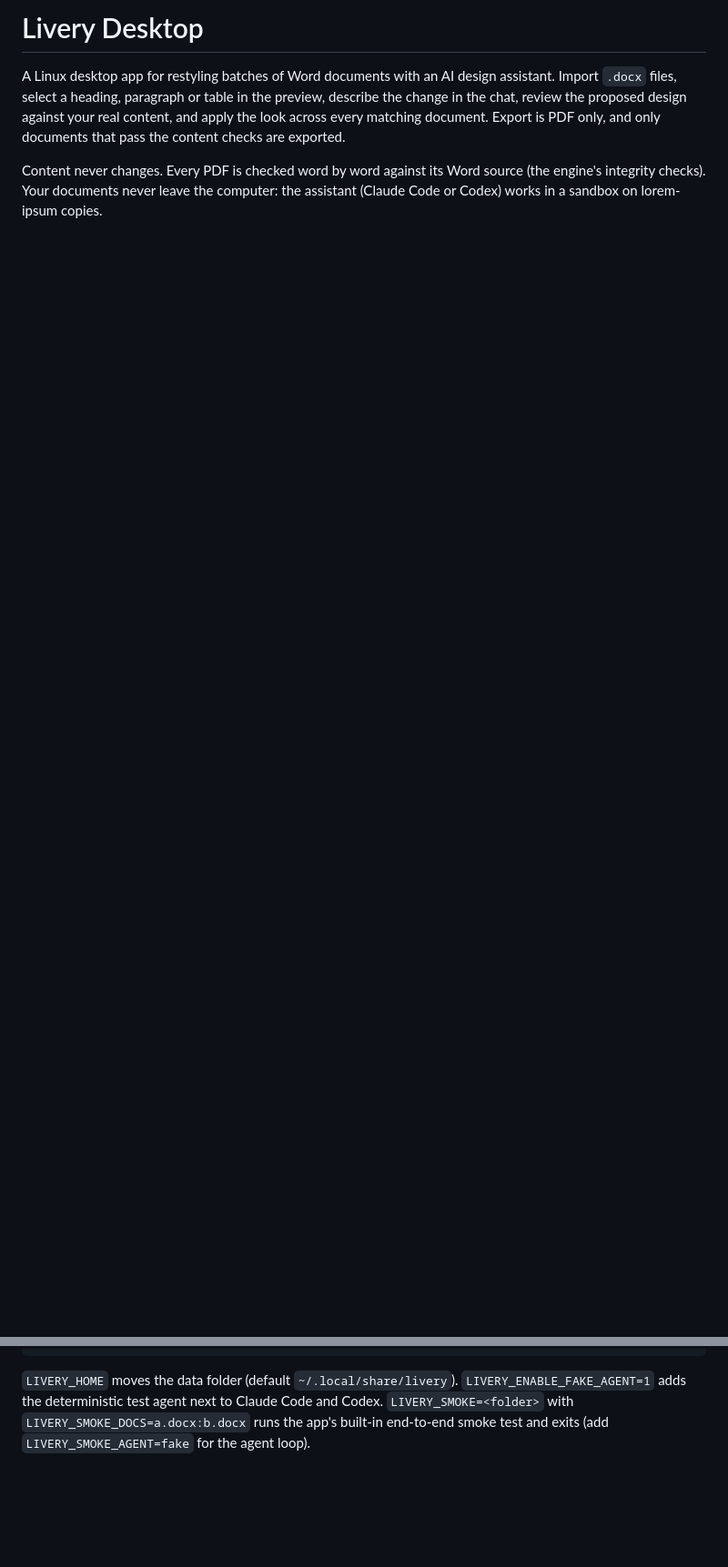
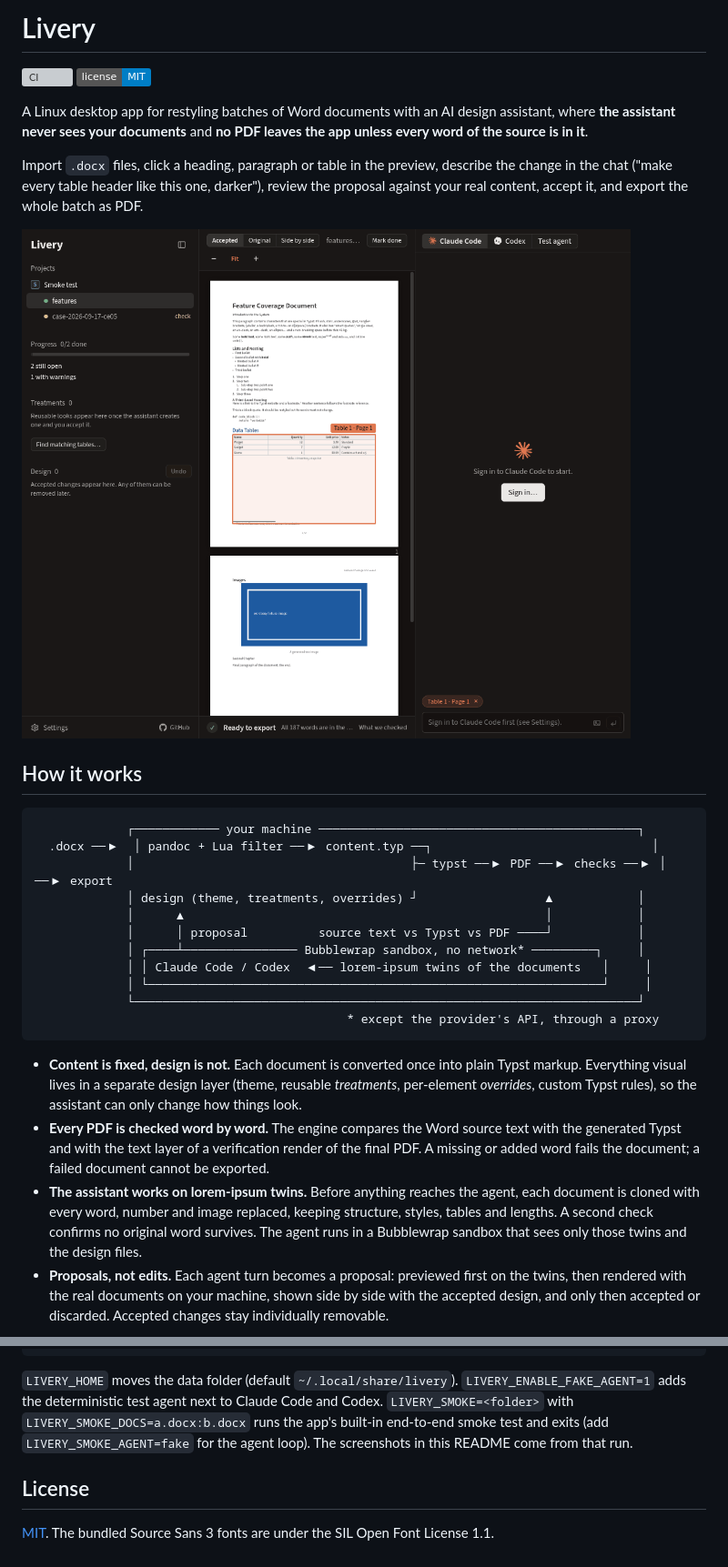
Before and after one commit to eddev00/livery, a Markdown page: README.md, 2 parts joined by grey strips. Shown at 91% size. Drawn GitHub-style; pictures changed too: docs/images/workflow.gif (added); badges without logos; blank space fills up the shorter version; grey boxes are pictures that could not be loaded.

````diff
--- a/README.md
+++ b/README.md
@@ -1,11 +1,45 @@
-# Livery Desktop
+# Livery
 
-A Linux desktop app for restyling batches of Word documents with an AI design assistant.
-Import `.docx` files, select a heading, paragraph or table in the preview, describe the change
-in the chat, review the proposed design against your real content, and apply the look across
-every matching document. Export is PDF only, and only documents that pass the content
-checks are exported.
+[![CI](https://github.com/eddev00/livery/actions/workflows/ci.yml/badge.svg)](https://github.com/eddev00/livery/actions/workflows/ci.yml)
+[![License: MIT](https://img.shields.io/badge/license-MIT-blue.svg)](LICENSE)
 
-Content never changes. Every PDF is checked word by word against its Word source (the engine's
-integrity checks). Your documents never leave the computer: the assistant
-(Claude Code or Codex) works in a sandbox on lorem-ipsum copies.
+A Linux desktop app for restyling batches of Word documents with an AI design assistant, where
+**the assistant never sees your documents** and **no PDF leaves the app unless every word of the
+source is in it**.
+
+Import `.docx` files, click a heading, paragraph or table in the preview, describe the change in
+the chat ("make every table header like this one, darker"), review the proposal against your real
+content, accept it, and export the whole batch as PDF.
+
+![Select a table, ask for a change, compare, accept](docs/images/workflow.gif)
+
+## How it works
+
+```
+             ┌──────────── your machine ─────────────────────────────────────────────┐
+  .docx ──▶  │ pandoc + Lua filter ──▶ content.typ ──┐                               │
+             │                                       ├─ typst ──▶ PDF ──▶ checks ──▶ │ ──▶ export
+             │ design (theme, treatments, overrides) ┘                  ▲            │
+             │      ▲                                                   │            │
+             │      │ proposal          source text vs Typst vs PDF ────┘            │
+             │ ┌────┴──────────────── Bubblewrap sandbox, no network* ─────────┐     │
+             │ │ Claude Code / Codex  ◀── lorem-ipsum twins of the documents   │     │
+             │ └────────────────────────────────────────────────────────────────┘     │
+             └───────────────────────────────────────────────────────────────────────┘
+                                            * except the provider's API, through a proxy
+```
+
+- **Content is fixed, design is not.** Each document is converted once into plain Typst markup.
+  Everything visual lives in a separate design layer (theme, reusable *treatments*, per-element
+  *overrides*, custom Typst rules), so the assistant can only change how things look.
+- **Every PDF is checked word by word.** The engine compares the Word source text with the
+  generated Typst and with the text layer of a verification render of the final PDF. A missing or
+  added word fails the document; a failed document cannot be exported.
+- **The assistant works on lorem-ipsum twins.** Before anything reaches the agent, each document
+  is cloned with every word, number and image replaced, keeping structure, styles, tables and
+  lengths. A second check confirms no original word survives. The agent runs in a Bubblewrap
+  sandbox that sees only those twins and the design files.
+- **Proposals, not edits.** Each agent turn becomes a proposal: previewed first on the twins, then
+  rendered with the real documents on your machine, shown side by side with the accepted design,
+  and only then accepted or discarded. Accepted changes stay individually removable.
+
@@ -51,4 +121,9 @@ npm run dev                          # builds and starts Electron with the engin
 `LIVERY_HOME` moves the data folder (default `~/.local/share/livery`).
 `LIVERY_ENABLE_FAKE_AGENT=1` adds the deterministic test agent next to Claude Code and Codex.
 `LIVERY_SMOKE=<folder>` with `LIVERY_SMOKE_DOCS=a.docx:b.docx` runs the app's built-in
-end-to-end smoke test and exits (add `LIVERY_SMOKE_AGENT=fake` for the agent loop).
+end-to-end smoke test and exits (add `LIVERY_SMOKE_AGENT=fake` for the agent loop). The
+screenshots in this README come from that run.
+
+## License
+
+[MIT](LICENSE). The bundled Source Sans 3 fonts are under the SIL Open Font License 1.1.
````
Also changed, not shown: other parts of README.md (+39 -3 lines), engine/docs/macos.md (+4 -4 lines), docs/images/accepted.png (added), docs/images/compare.png (added), docs/images/selection.png (added), docs/images/template-pages.png (added), 3 other files.
